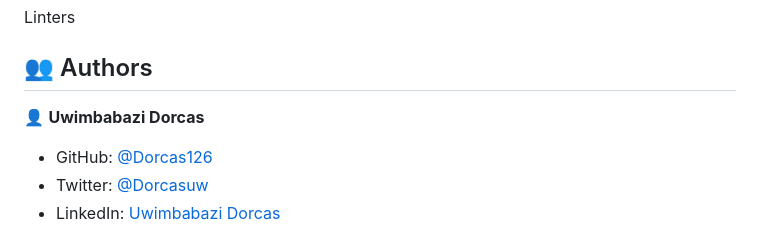
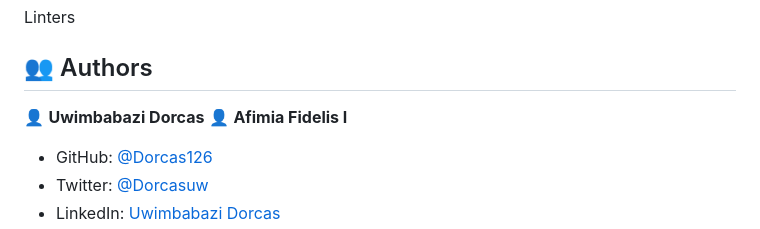
Before and after one commit to Dorcas126/Setup-and-mobile-first-project, a Markdown page: README.md, the part around the change printed below. GitHub-like rendering.

Commit message:
added a README.md file

```diff
--- a/README.md
+++ b/README.md
@@ -122,6 +122,7 @@ Linters
 ## 👥 Authors
 
 👤 **Uwimbabazi Dorcas**
+👤 **Afimia Fidelis I**
 
 - GitHub: [@Dorcas126](https://github.com/Dorcas126)
 - Twitter: [@Dorcasuw](https://twitter.com/Dorcasuwi)
```
Also changed, not shown: other parts of README.md (+4 -2 lines).
